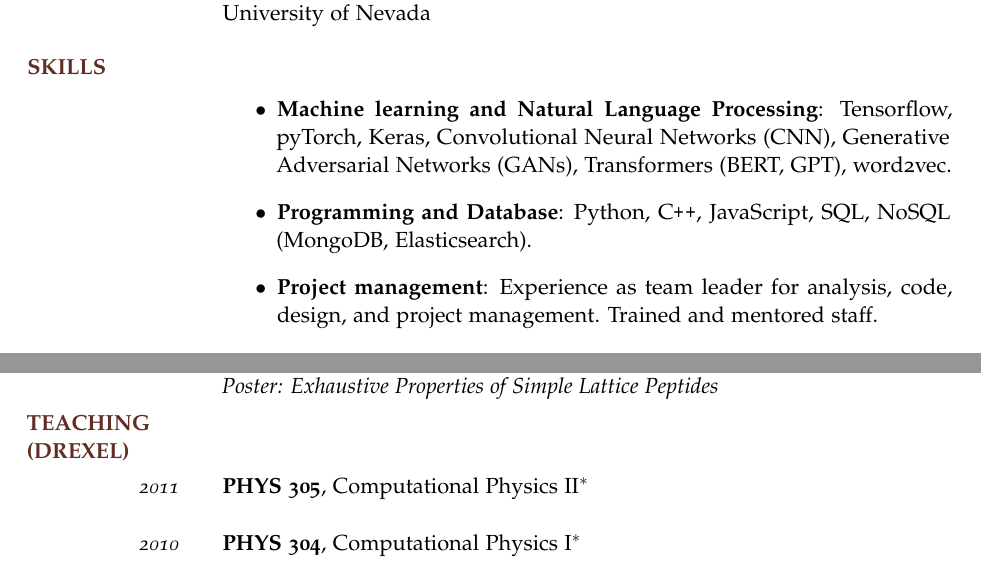
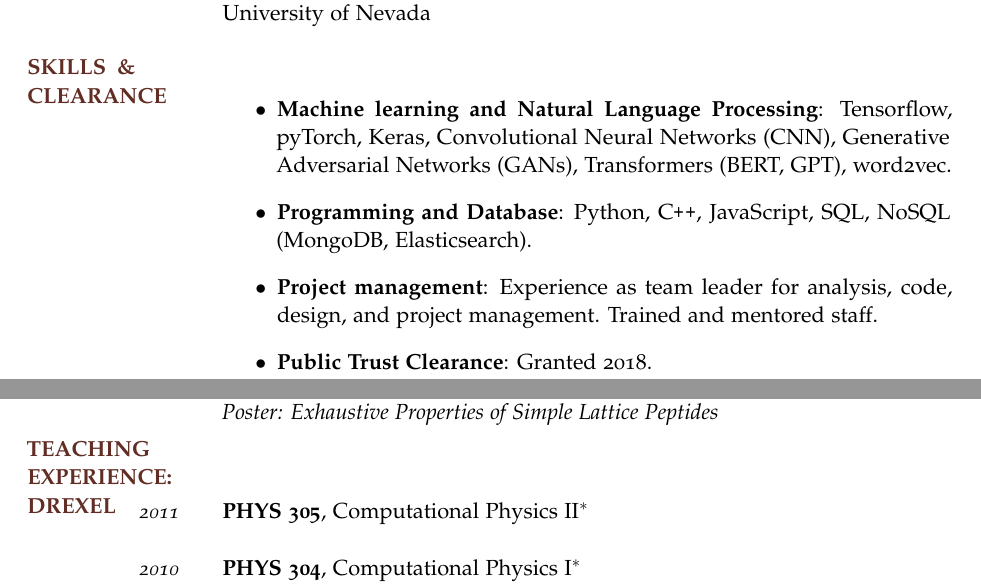
Before and after one commit to thoppe/personal_cv, a LaTeX CV (tex/Travis_Hoppe_Federal_Resume.tex): two parts of pages 2 and 5 of 5, joined at a grey line, cut so that both start at the same text. The pictures show the PDF file tex/pdf/Travis_Hoppe_Federal_Resume.pdf that the author committed with the source.

Commit message:
Add public trust note

```diff
--- a/tex/Travis_Hoppe_Federal_Resume.tex
+++ b/tex/Travis_Hoppe_Federal_Resume.tex
@@ -133,12 +133,16 @@
 
 %%%%%%%%%%%%%%%%%%%%%%%%%%%%%%%%%%%%%%%%%%%%%%%%%%%%%%%%%%%%%%%%%%%%%%%%%%%%%%%
 
-\SectionHead{\MakeUppercase{Skills}}
+\SectionHead{\MakeUppercase{Skills \& Clearance}}
 \vspace{-2em}
 \begin{itemize}
 \item  \textbf{Machine learning and Natural Language Processing}: Tensorflow, pyTorch, Keras, Convolutional Neural Networks (CNN), Generative Adversarial Networks (GANs), Transformers (BERT, GPT), word2vec.
 \item  \textbf{Programming and Database}: Python, C\texttt{++}, JavaScript, SQL, NoSQL (MongoDB, Elasticsearch).
-  \item  \textbf{Project management}: Experience as team leader for analysis, code, design, and project management. Trained and mentored staff.
+\item  \textbf{Project management}: Experience as team leader for analysis, code, design, and project management. Trained and mentored staff.
+
+\item  \textbf{Public Trust Clearance}: Granted 2018.
+
+
 
 \end{itemize}
 
@@ -362,7 +366,7 @@ for Hard Sphere and Square Well Potentials}
 
 %\newpage
 
-\SectionHead{\MakeUppercase{Teaching (\MakeUppercase{D}rexel)}}
+\SectionHead{\MakeUppercase{Teaching Experience: \newline Drexel}}
 
 \newcommand{\TeachingNote}{$^*$}
 
```
Also changed, not shown: tex/pdf/Travis_Hoppe_Federal_Resume.pdf.
